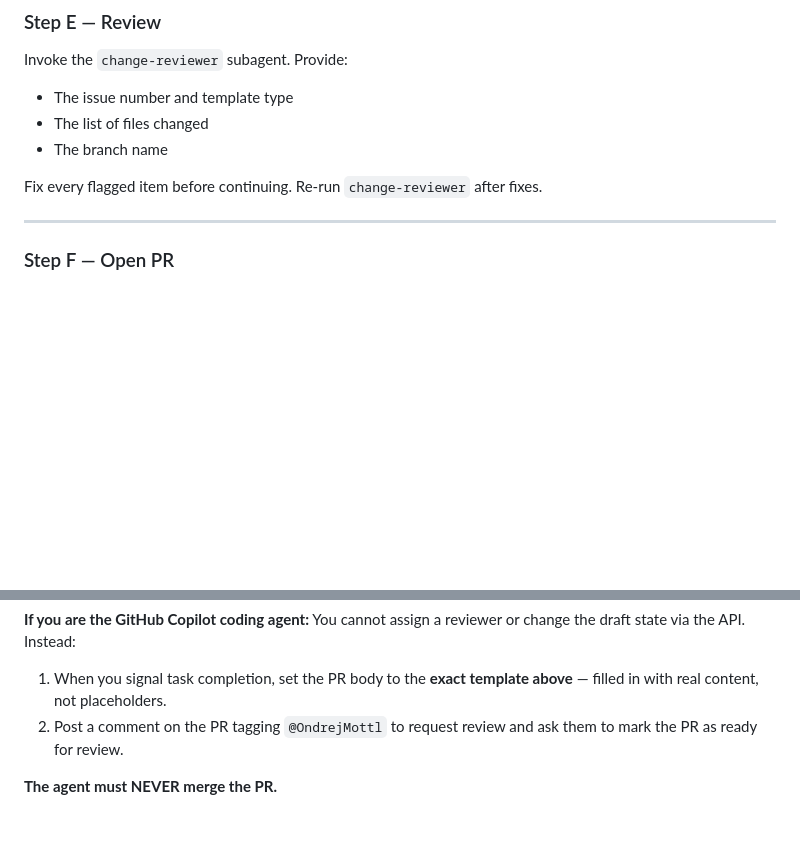
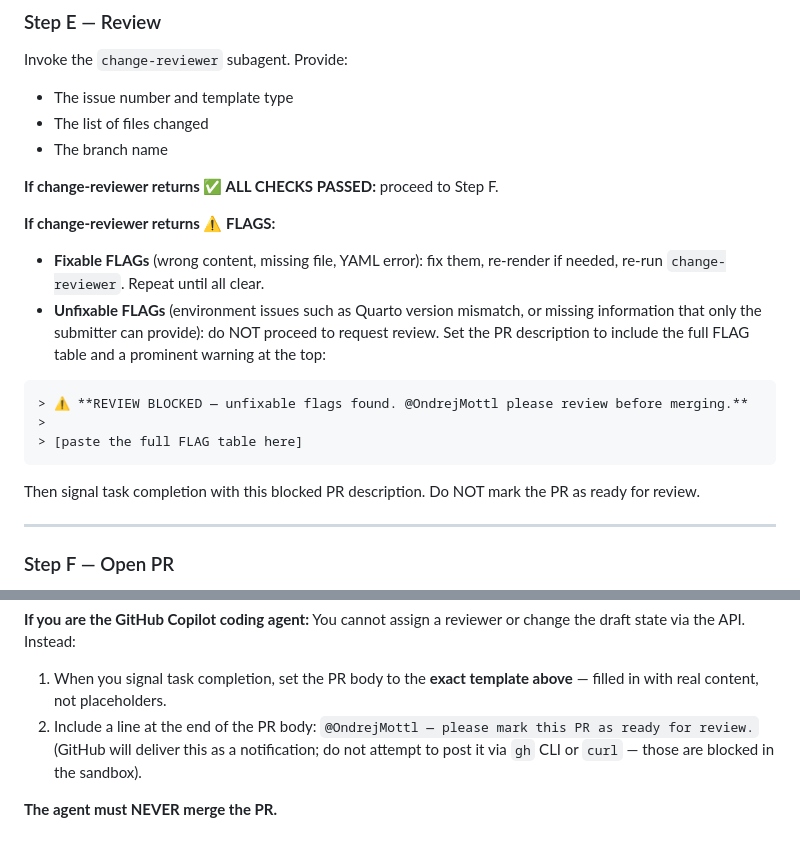
Before and after one commit to MEMELAND-ERC/MEMELAND-ERC.github.io, a Markdown page: .github/agents/website-maintainer.agent.md, 2 parts joined by grey strips. GitHub-like rendering; blank space fills up the shorter version.

Commit message:
chore: enhance change-reviewer and website maintainer instructions for clarity and content fidelity [no-render]
Co-authored-by: Copilot <copilot@github.com>

````diff
--- a/.github/agents/website-maintainer.agent.md
+++ b/.github/agents/website-maintainer.agent.md
@@ -238,7 +238,20 @@ Invoke the `change-reviewer` subagent. Provide:
 - The list of files changed
 - The branch name
 
-Fix every flagged item before continuing. Re-run `change-reviewer` after fixes.
+**If change-reviewer returns ✅ ALL CHECKS PASSED:** proceed to Step F.
+
+**If change-reviewer returns ⚠️ FLAGS:**
+
+- **Fixable FLAGs** (wrong content, missing file, YAML error): fix them, re-render if needed, re-run `change-reviewer`. Repeat until all clear.
+- **Unfixable FLAGs** (environment issues such as Quarto version mismatch, or missing information that only the submitter can provide): do NOT proceed to request review. Set the PR description to include the full FLAG table and a prominent warning at the top:
+
+```markdown
+> ⚠️ **REVIEW BLOCKED — unfixable flags found. @OndrejMottl please review before merging.**
+>
+> [paste the full FLAG table here]
+```
+
+Then signal task completion with this blocked PR description. Do NOT mark the PR as ready for review.
 
 ---
 
@@ -266,6 +279,6 @@ _Requested by @[issue author's GitHub handle]_
 
 **If you are the GitHub Copilot coding agent:** You cannot assign a reviewer or change the draft state via the API. Instead:
 1. When you signal task completion, set the PR body to the **exact template above** — filled in with real content, not placeholders.
-2. Post a comment on the PR tagging `@OndrejMottl` to request review and ask them to mark the PR as ready for review.
+2. Include a line at the end of the PR body: `@OndrejMottl — please mark this PR as ready for review.` (GitHub will deliver this as a notification; do not attempt to post it via `gh` CLI or `curl` — those are blocked in the sandbox).
 
 **The agent must NEVER merge the PR.**
````
Also changed, not shown: .github/agents/change-reviewer.agent.md (+3 -0 lines), .github/instructions/activities.instructions.md (+10 -0 lines).
